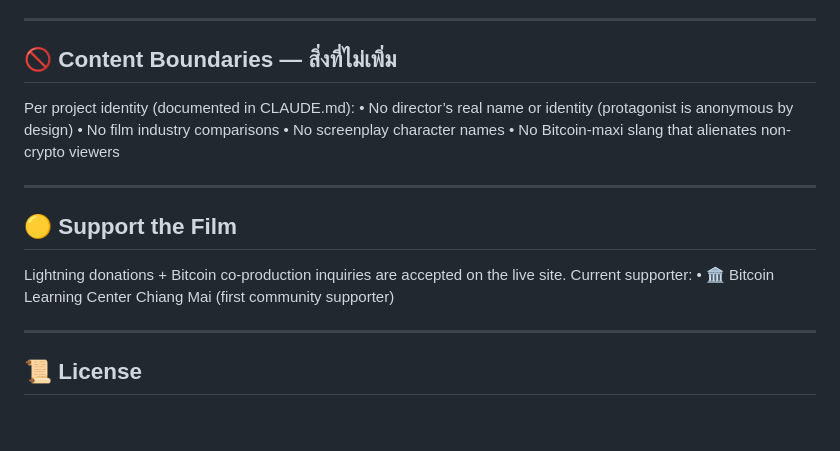
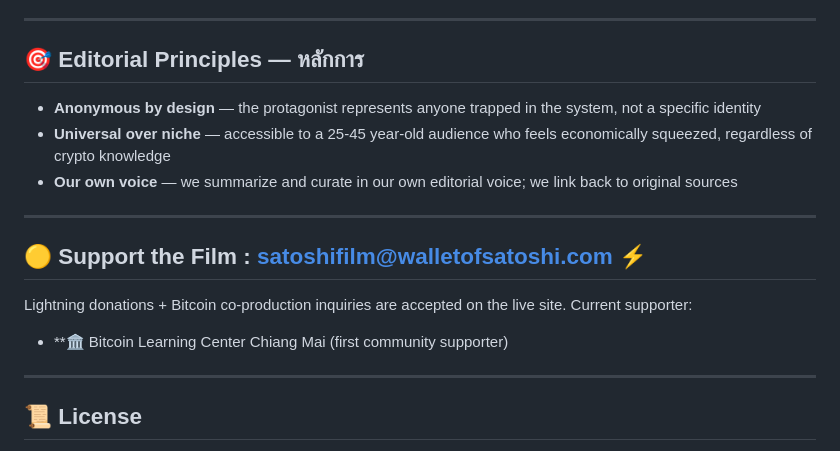
Before and after one commit to sootisooti/satoshi.film, a Markdown page: README.md, the part around the change. Rendered like a GitHub page; blank space fills up the shorter version.

Commit message:
Revise content boundaries and add editorial principles
Updated content boundaries and editorial principles in README.md.

```diff
--- a/README.md
+++ b/README.md
@@ -121,18 +121,22 @@ For content contributions (community verify / forum curation):
 
 ---
 
-## 🚫 Content Boundaries — สิ่งที่ไม่เพิ่ม
-Per project identity (documented in CLAUDE.md):
-	•	No director’s real name or identity (protagonist is anonymous by design)
-	•	No film industry comparisons
-	•	No screenplay character names
-	•	No Bitcoin-maxi slang that alienates non-crypto viewers
+## 🎯 Editorial Principles — หลักการ
+
+- **Anonymous by design** — the protagonist represents anyone
+  trapped in the system, not a specific identity
+- **Universal over niche** — accessible to a 25-45 year-old
+  audience who feels economically squeezed, regardless of
+  crypto knowledge
+- **Our own voice** — we summarize and curate in our own
+  editorial voice; we link back to original sources
+
 
 ---
 
-## 🟡 Support the Film
+## 🟡 Support the Film : satoshifilm@walletofsatoshi.com ⚡️
 Lightning donations + Bitcoin co-production inquiries are accepted on the live site. Current supporter:
-	•	🏛️ Bitcoin Learning Center Chiang Mai (first community supporter)
+- **🏛️ Bitcoin Learning Center Chiang Mai (first community supporter)
 
 ---
 
```
